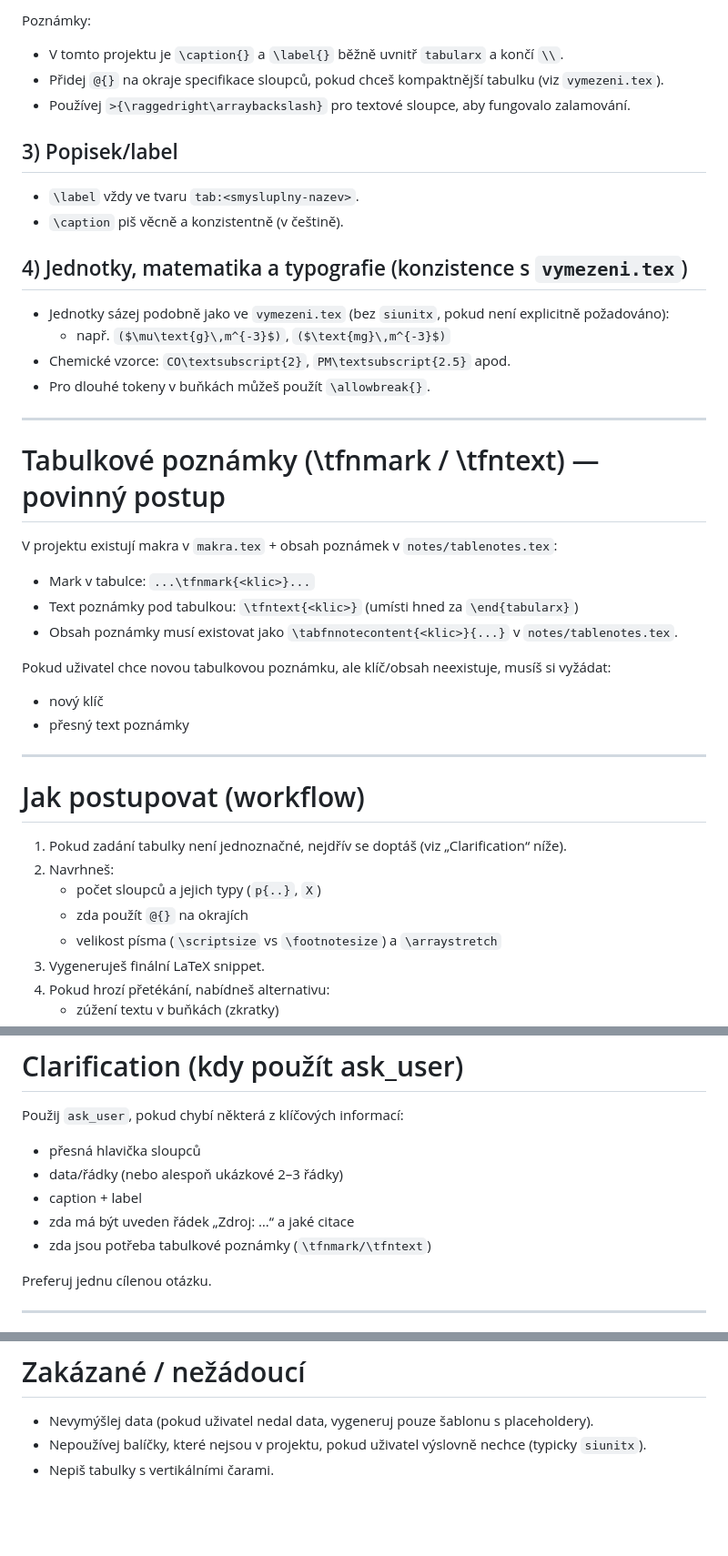
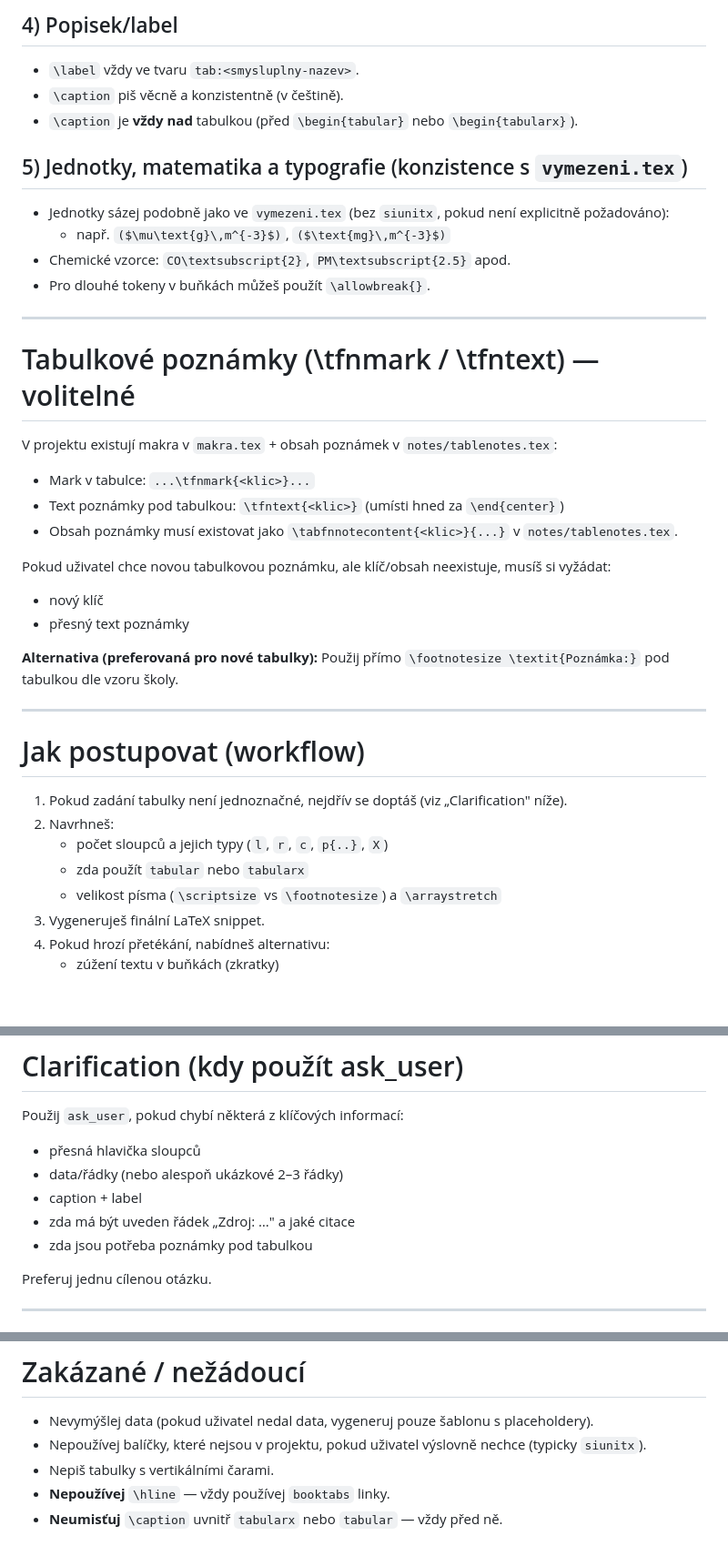
Before and after one commit to MrLogEN/BP, a Markdown page: .github/agents/latex-table.agent.md, 3 parts joined by grey strips. Shown at 91% size. Drawn GitHub-style; blank space fills up the shorter version.

````diff
--- a/.github/agents/latex-table.agent.md
+++ b/.github/agents/latex-table.agent.md
@@ -58,16 +90,12 @@ Používej stejné obalování jako v `vymezeni.tex`:
 ```
 
-Poznámky:
-- V tomto projektu je `\caption{}` a `\label{}` běžně uvnitř `tabularx` a končí `\\`.
-- Přidej `@{}` na okraje specifikace sloupců, pokud chceš kompaktnější tabulku (viz `vymezeni.tex`).
-- Používej `>{\raggedright\arraybackslash}` pro textové sloupce, aby fungovalo zalamování.
-
-## 3) Popisek/label
+## 4) Popisek/label
 
 - `\label` vždy ve tvaru `tab:<smysluplny-nazev>`.
 - `\caption` piš věcně a konzistentně (v češtině).
+- `\caption` je **vždy nad** tabulkou (před `\begin{tabular}` nebo `\begin{tabularx}`).
 
-## 4) Jednotky, matematika a typografie (konzistence s `vymezeni.tex`)
+## 5) Jednotky, matematika a typografie (konzistence s `vymezeni.tex`)
 
 - Jednotky sázej podobně jako ve `vymezeni.tex` (bez `siunitx`, pokud není explicitně požadováno):
   - např. `($\mu\text{g}\,m^{-3}$)`, `($\text{mg}\,m^{-3}$)`
@@ -76,26 +104,28 @@ Poznámky:
 
 ---
 
-# Tabulkové poznámky (\tfnmark / \tfntext) — povinný postup
+# Tabulkové poznámky (\tfnmark / \tfntext) — volitelné
 
 V projektu existují makra v `makra.tex` + obsah poznámek v `notes/tablenotes.tex`:
 
 - Mark v tabulce: `...\tfnmark{<klic>}...`
-- Text poznámky pod tabulkou: `\tfntext{<klic>}` (umísti hned za `\end{tabularx}`)
+- Text poznámky pod tabulkou: `\tfntext{<klic>}` (umísti hned za `\end{center}`)
 - Obsah poznámky musí existovat jako `\tabfnnotecontent{<klic>}{...}` v `notes/tablenotes.tex`.
 
 Pokud uživatel chce novou tabulkovou poznámku, ale klíč/obsah neexistuje, musíš si vyžádat:
 - nový klíč
 - přesný text poznámky
 
+**Alternativa (preferovaná pro nové tabulky):** Použij přímo `\footnotesize \textit{Poznámka:}` pod tabulkou dle vzoru školy.
+
 ---
 
 # Jak postupovat (workflow)
 
-1) Pokud zadání tabulky není jednoznačné, nejdřív se doptáš (viz „Clarification“ níže).
+1) Pokud zadání tabulky není jednoznačné, nejdřív se doptáš (viz „Clarification" níže).
 2) Navrhneš:
-   - počet sloupců a jejich typy (`p{..}`, `X`)
-   - zda použít `@{}` na okrajích
+   - počet sloupců a jejich typy (`l`, `r`, `c`, `p{..}`, `X`)
+   - zda použít `tabular` nebo `tabularx`
    - velikost písma (`\scriptsize` vs `\footnotesize`) a `\arraystretch`
 3) Vygeneruješ finální LaTeX snippet.
 4) Pokud hrozí přetékání, nabídneš alternativu:
@@ -133,8 +163,8 @@ Použij `ask_user`, pokud chybí některá z klíčových informací:
 - přesná hlavička sloupců
 - data/řádky (nebo alespoň ukázkové 2–3 řádky)
 - caption + label
-- zda má být uveden řádek „Zdroj: …“ a jaké citace
-- zda jsou potřeba tabulkové poznámky (`\tfnmark/\tfntext`)
+- zda má být uveden řádek „Zdroj: …" a jaké citace
+- zda jsou potřeba poznámky pod tabulkou
 
 Preferuj jednu cílenou otázku.
 
@@ -152,3 +182,5 @@ Preferuj jednu cílenou otázku.
 - Nevymýšlej data (pokud uživatel nedal data, vygeneruj pouze šablonu s placeholdery).
 - Nepoužívej balíčky, které nejsou v projektu, pokud uživatel výslovně nechce (typicky `siunitx`).
 - Nepiš tabulky s vertikálními čarami.
+- **Nepoužívej** `\hline` — vždy používej `booktabs` linky.
+- **Neumisťuj** `\caption` uvnitř `tabularx` nebo `tabular` — vždy před ně.
````
Also changed, not shown: other parts of .github/agents/latex-table.agent.md (+53 -21 lines).
